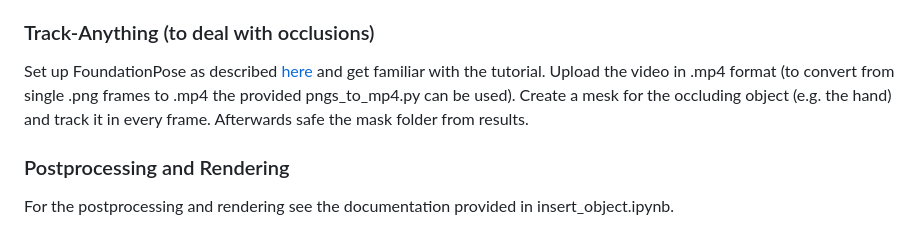
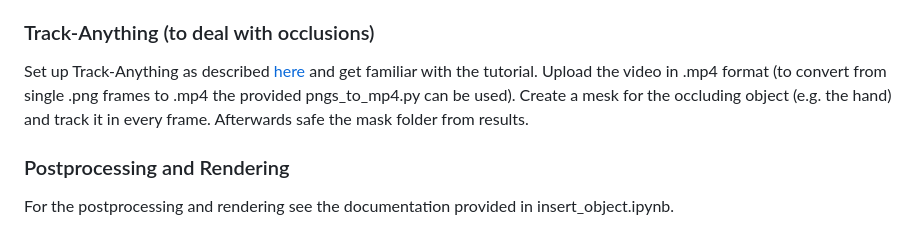
Before and after one commit to TheGreatestEvers/afm-video-editing, a Markdown page: README.md, the part around the change. GitHub-like rendering.

```diff
--- a/README.md
+++ b/README.md
@@ -53,7 +53,7 @@ See HERE for an example.
 Use the FoundationPose run_demo.py script with debugmode=2 to track the object. Afterwards safe the ob_in_cam/ folder, this contains the 4x4 pose matrices for each frame. To verify if your tracking worked you can check out the track_vis/ folder.
 
 ### Track-Anything (to deal with occlusions)
-Set up FoundationPose as described [here](https://github.com/gaomingqi/Track-Anything) and get familiar with the tutorial. Upload the video in .mp4 format (to convert from single .png frames to .mp4 the provided pngs_to_mp4.py can be used). Create a mesk for the occluding object (e.g. the hand) and track it in every frame. Afterwards safe the mask folder from results.
+Set up Track-Anything as described [here](https://github.com/gaomingqi/Track-Anything) and get familiar with the tutorial. Upload the video in .mp4 format (to convert from single .png frames to .mp4 the provided pngs_to_mp4.py can be used). Create a mesk for the occluding object (e.g. the hand) and track it in every frame. Afterwards safe the mask folder from results.
 
 ### Postprocessing and Rendering
 For the postprocessing and rendering see the documentation provided in insert_object.ipynb.
```
